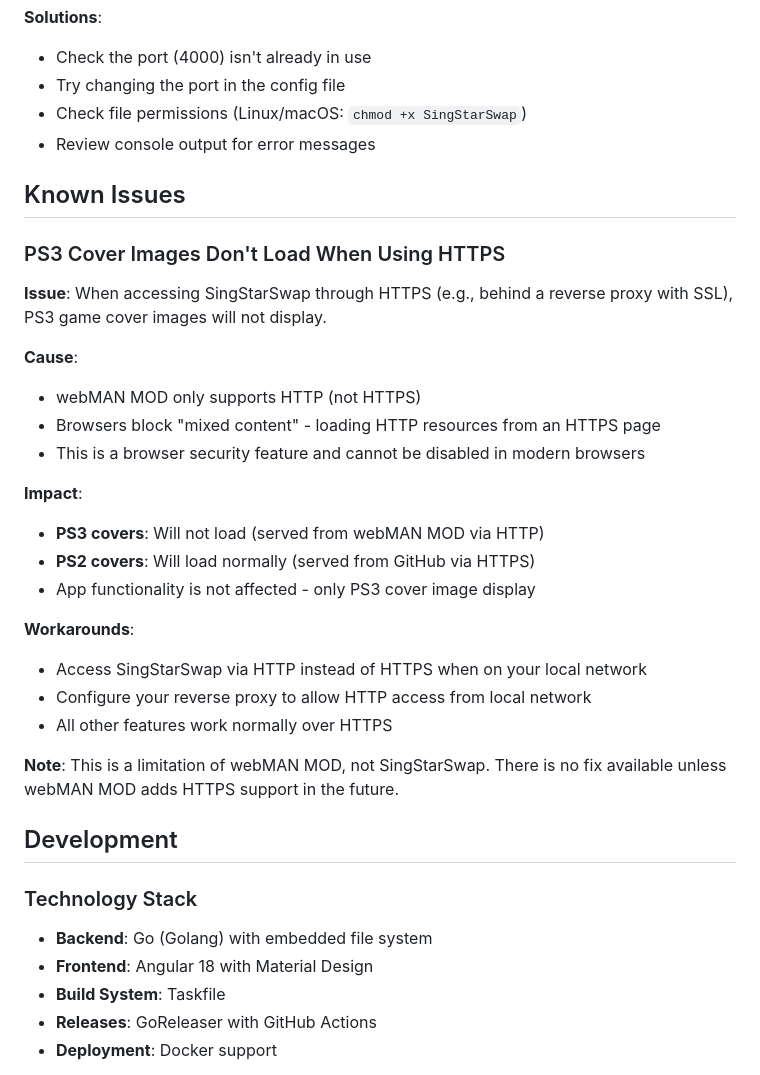
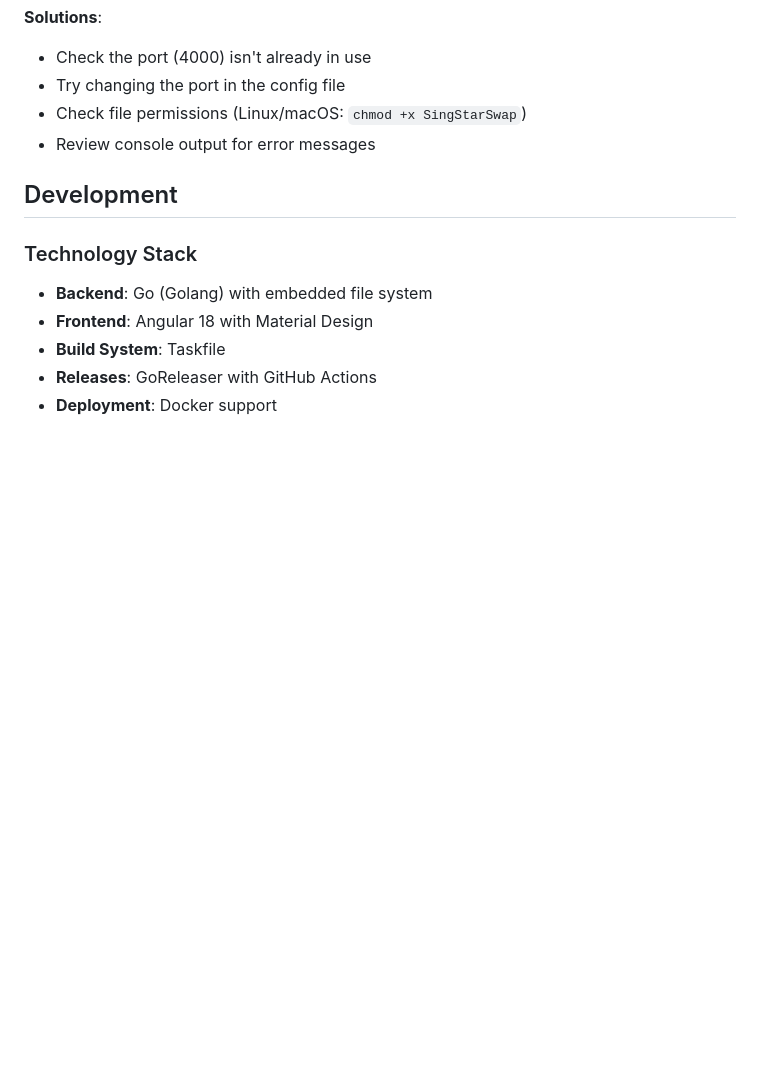
Before and after one commit to SamEvansTurner/SingStarSwap, a Markdown page: README.md, the part around the change. GitHub-like rendering; blank space fills up the shorter version.

Commit message:
Remove known issue of images not loading due to new proxy system

```diff
--- a/README.md
+++ b/README.md
@@ -420,29 +420,6 @@ When you change the server port through the web interface, the application will
 - Check file permissions (Linux/macOS: `chmod +x SingStarSwap`)
 - Review console output for error messages
 
-## Known Issues
-
-### PS3 Cover Images Don't Load When Using HTTPS
-
-**Issue**: When accessing SingStarSwap through HTTPS (e.g., behind a reverse proxy with SSL), PS3 game cover images will not display.
-
-**Cause**:
-- webMAN MOD only supports HTTP (not HTTPS)
-- Browsers block "mixed content" - loading HTTP resources from an HTTPS page
-- This is a browser security feature and cannot be disabled in modern browsers
-
-**Impact**:
-- **PS3 covers**: Will not load (served from webMAN MOD via HTTP)
-- **PS2 covers**: Will load normally (served from GitHub via HTTPS)
-- App functionality is not affected - only PS3 cover image display
-
-**Workarounds**:
-- Access SingStarSwap via HTTP instead of HTTPS when on your local network
-- Configure your reverse proxy to allow HTTP access from local network
-- All other features work normally over HTTPS
-
-**Note**: This is a limitation of webMAN MOD, not SingStarSwap. There is no fix available unless webMAN MOD adds HTTPS support in the future.
-
 ## Development
 
 ### Technology Stack
```
